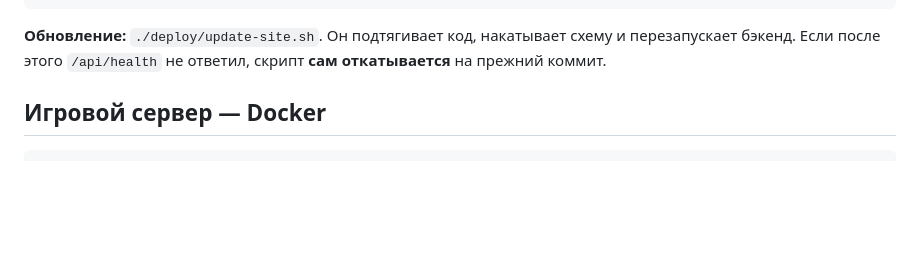
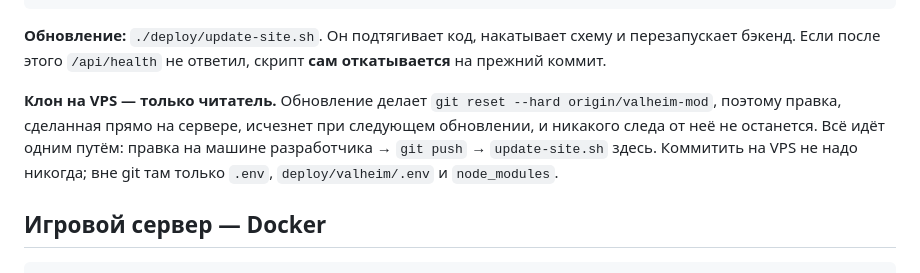
Before and after one commit to official-fedorenko/astvard, a Markdown page: deploy/README.md, the part around the change. Drawn GitHub-style; blank space fills up the shorter version.

```diff
--- a/deploy/README.md
+++ b/deploy/README.md
@@ -47,6 +47,12 @@ docker exec postgres-shared psql -U astvard -d astvard \
 **Обновление:** `./deploy/update-site.sh`. Он подтягивает код, накатывает схему и
 перезапускает бэкенд. Если после этого `/api/health` не ответил, скрипт **сам
 откатывается** на прежний коммит.
+
+**Клон на VPS — только читатель.** Обновление делает `git reset --hard
+origin/valheim-mod`, поэтому правка, сделанная прямо на сервере, исчезнет при
+следующем обновлении, и никакого следа от неё не останется. Всё идёт одним путём:
+правка на машине разработчика → `git push` → `update-site.sh` здесь. Коммитить на VPS
+не надо никогда; вне git там только `.env`, `deploy/valheim/.env` и `node_modules`.
 
 ## Игровой сервер — Docker
 
```
Also changed, not shown: CLAUDE.md (+6 -0 lines).
